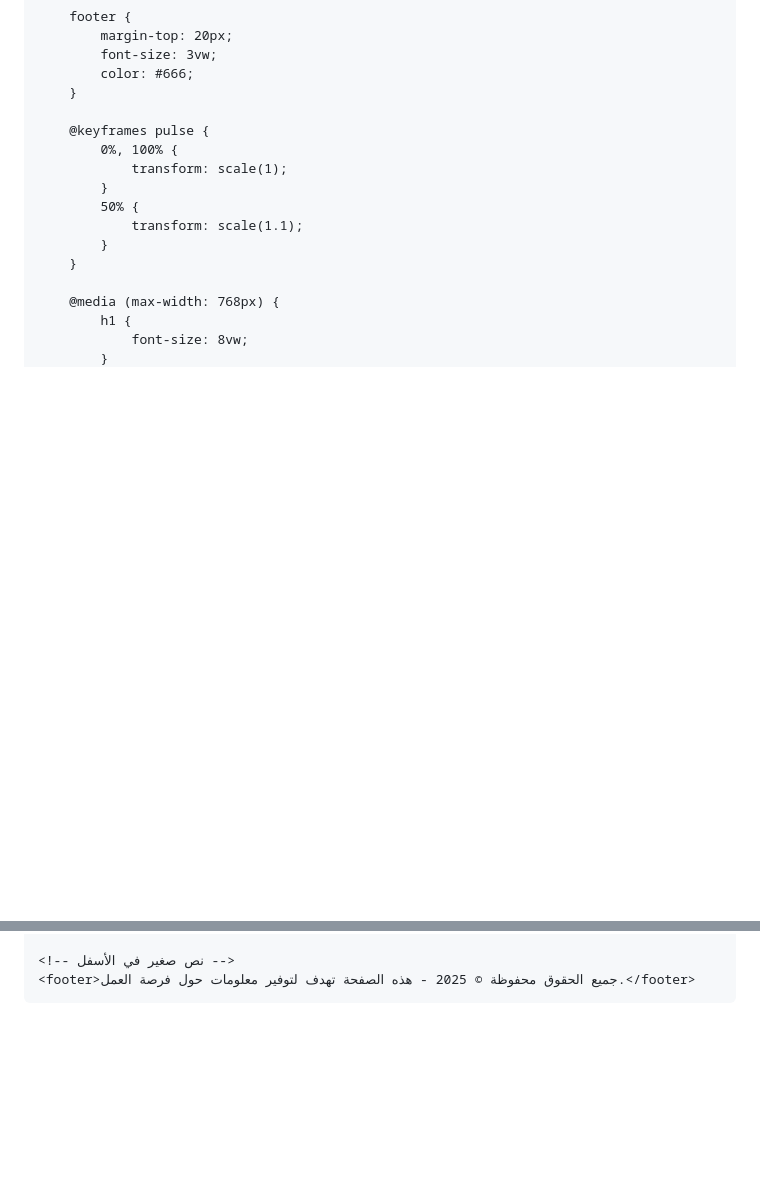
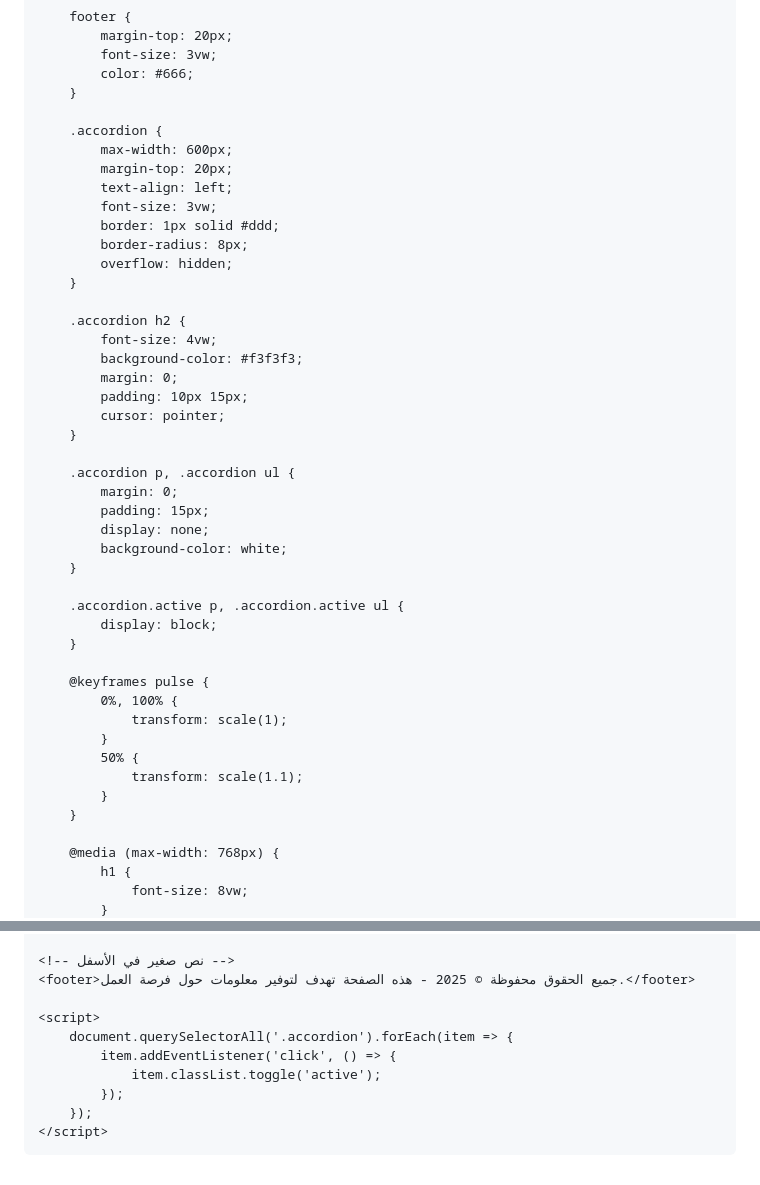
Before and after one commit to Ha443f/32, a Markdown page: README.md, 2 parts joined by grey strips. GitHub-like rendering; blank space fills up the shorter version.

Commit message:
12 EEREADME.md

```diff
--- a/README.md
+++ b/README.md
@@ -77,6 +77,35 @@
             color: #666;
         }
 
+        .accordion {
+            max-width: 600px;
+            margin-top: 20px;
+            text-align: left;
+            font-size: 3vw;
+            border: 1px solid #ddd;
+            border-radius: 8px;
+            overflow: hidden;
+        }
+
+        .accordion h2 {
+            font-size: 4vw;
+            background-color: #f3f3f3;
+            margin: 0;
+            padding: 10px 15px;
+            cursor: pointer;
+        }
+
+        .accordion p, .accordion ul {
+            margin: 0;
+            padding: 15px;
+            display: none;
+            background-color: white;
+        }
+
+        .accordion.active p, .accordion.active ul {
+            display: block;
+        }
+
         @keyframes pulse {
             0%, 100% {
                 transform: scale(1);
@@ -160,5 +185,12 @@
     <!-- نص صغير في الأسفل -->
     <footer>جميع الحقوق محفوظة © 2025 - هذه الصفحة تهدف لتوفير معلومات حول فرصة العمل.</footer>
 
+    <script>
+        document.querySelectorAll('.accordion').forEach(item => {
+            item.addEventListener('click', () => {
+                item.classList.toggle('active');
+            });
+        });
+    </script>
 </body>
 </html>
```
Also changed, not shown: other parts of README.md (+3 -7 lines).
